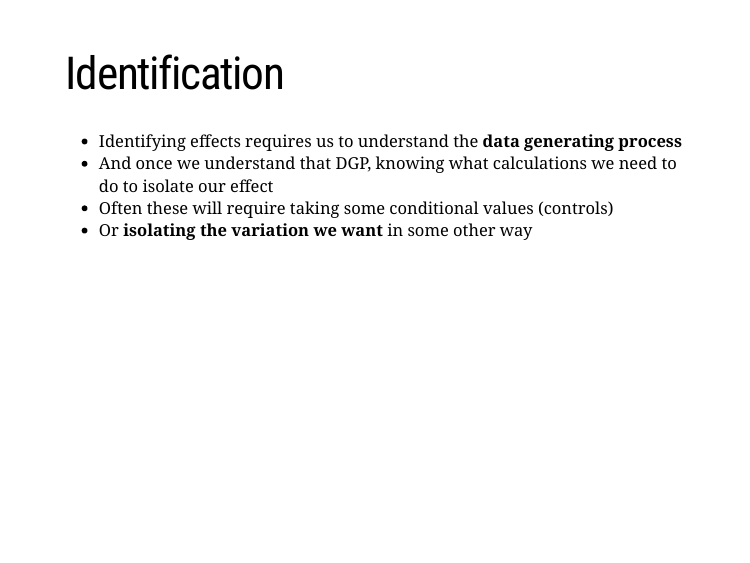
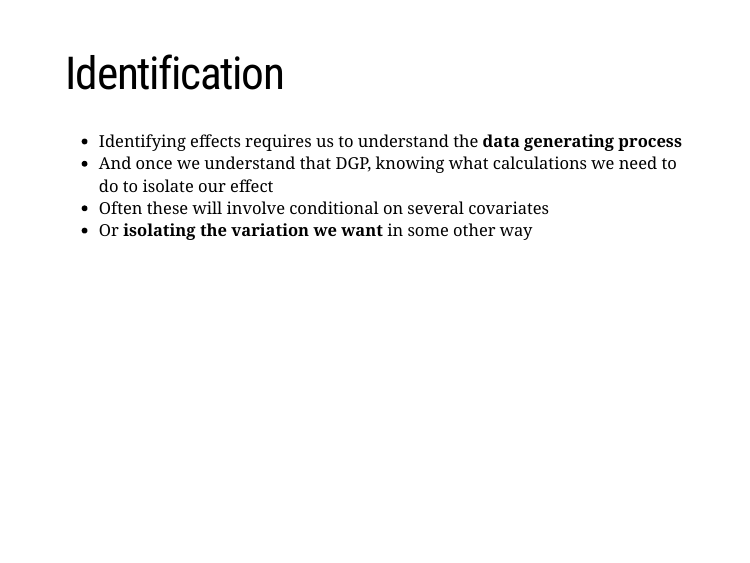
Before and after one commit to stnavdeev/econometrics, an R Markdown document (tutorial3/tutorial3.Rmd): page 10 of 32. Rendered offline with R 4.5, knitr and Pandoc, with nearby package versions; the slides are laid out offline by our stand-in for remark.js, each with all of its steps uncovered, in fonts that may differ from those the slides ask for, and without slide numbers, shadows or browser add-ons; code that draws random numbers runs with fixed seeds of ours; some code elsewhere in the file could not run offline; a font, style sheet, LaTeX package, included part or bibliography that could not be used is replaced or left out; common packages that the code uses without loading them are loaded.

Commit message:
feedback tutorial 3

```diff
--- a/tutorial3/tutorial3.Rmd
+++ b/tutorial3/tutorial3.Rmd
@@ -144,7 +144,7 @@ df %>%
 
 - Identifying effects requires us to understand the **data generating process**
 - And once we understand that DGP, knowing what calculations we need to do to isolate our effect
-- Often these will require taking some conditional values (controls)
+- Often these will involve conditional on several covariates
 - Or **isolating the variation we want** in some other way
 
 ---
```
